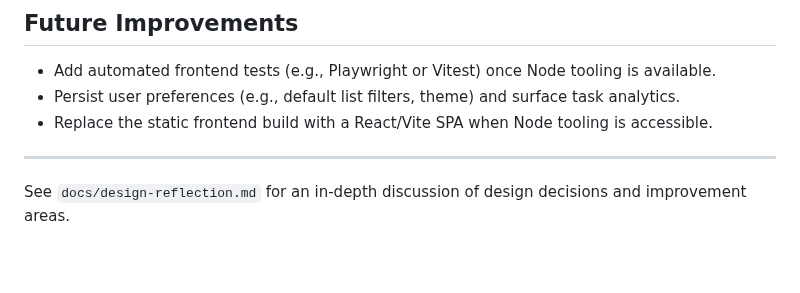
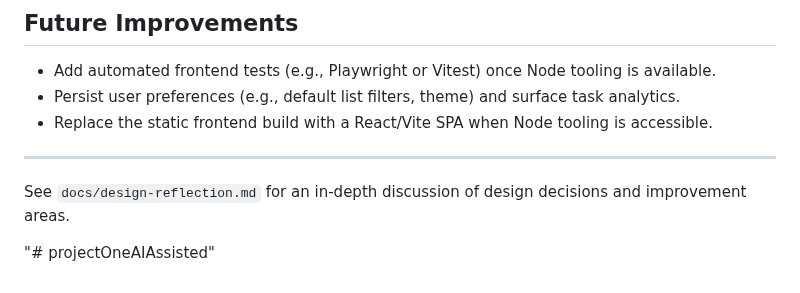
Before and after one commit to jjarbrough/projectOneAIAssisted, a Markdown page: README.md, the part around the change. Rendered like a GitHub page; blank space fills up the shorter version.

```diff
--- a/README.md
+++ b/README.md
@@ -131,3 +131,5 @@ Double-click the desired script or run it from `cmd.exe`. Stop the servers with
 ---
 
 See `docs/design-reflection.md` for an in-depth discussion of design decisions and improvement areas.
+
+"# projectOneAIAssisted"
```
